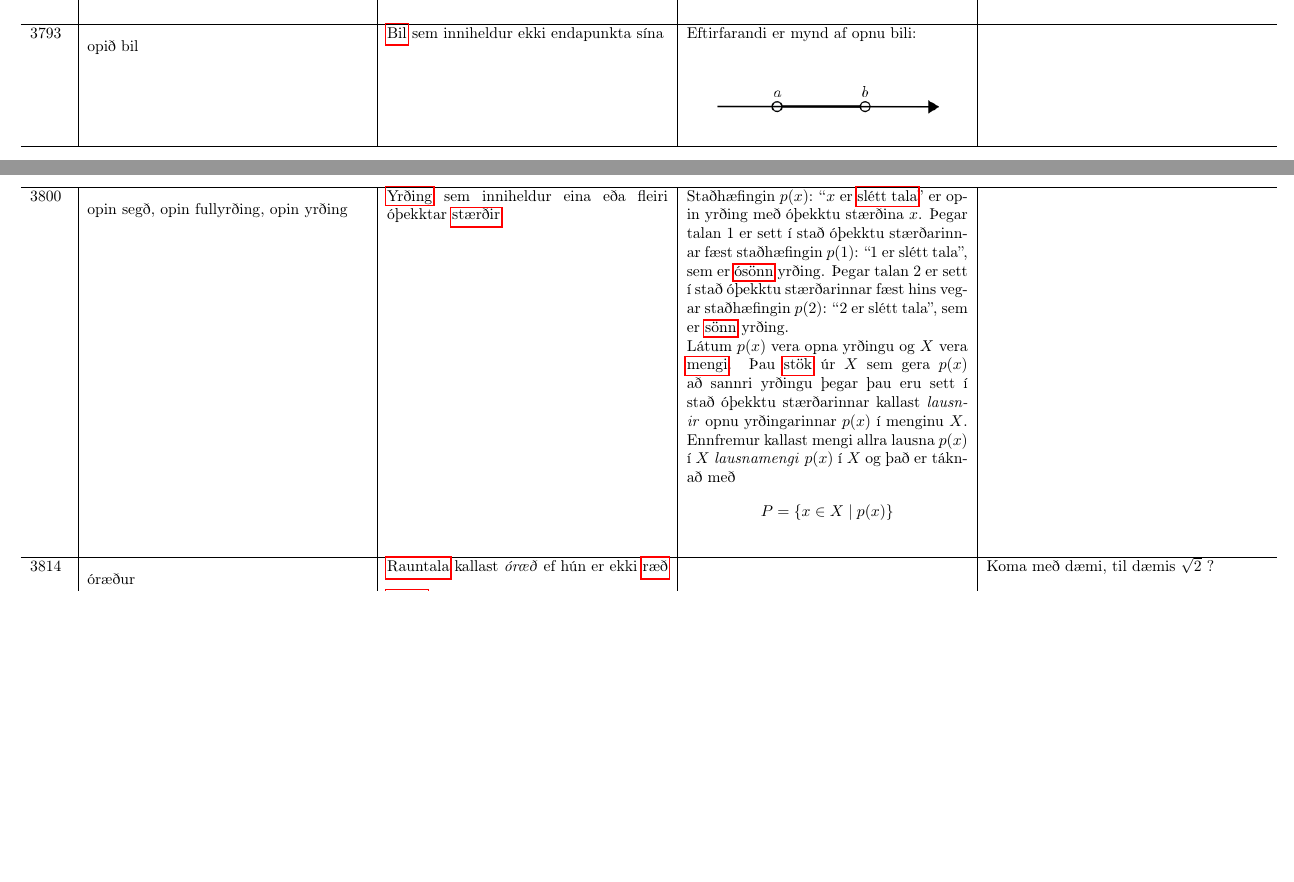
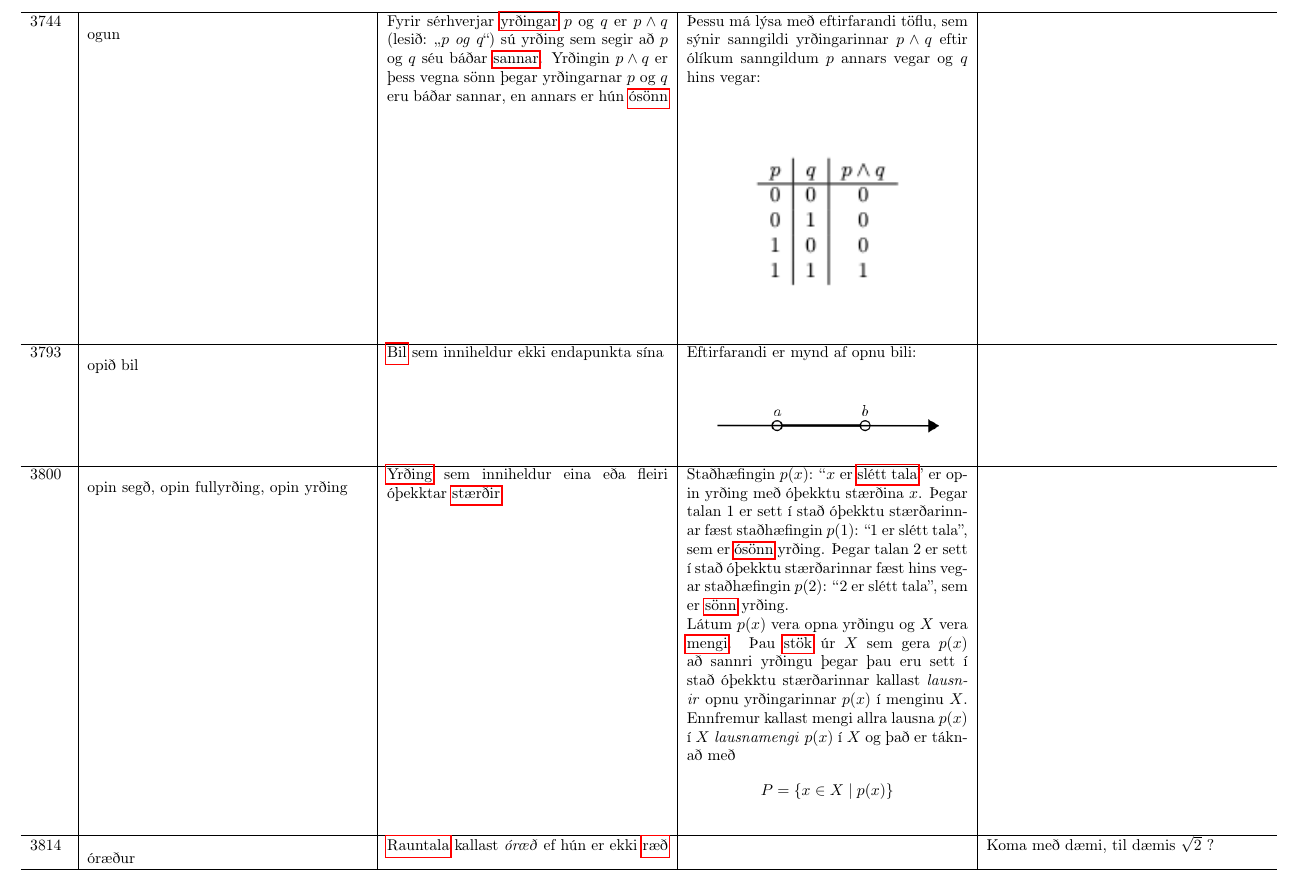
Before and after one commit to IslenskaStaerdfraedafelagid/ordaskra, a LaTeX document (main.tex, which reads ordaskra_table_finished.tex): two parts of pages 16 and 17 of 235 before the commit and part of page 17 of 236 after it, the two joined at a grey line, cut at the place of the change, the shorter picture padded with empty space. Compiled offline with pdfLaTeX.

Commit message:
Uppfæra ordaskra_table_finished.tex

```diff
--- a/ordaskra_table_finished.tex
+++ b/ordaskra_table_finished.tex
@@ -378,6 +378,12 @@ Fyrir öll mengi $A$ og $B$ má rita mengjamuninn $A \setminus B$ sem sniðmengi
 3661 & \hypertarget{row:3661}{oddpunktur, topppunktur, broddur} & Sjá \hyperlink{row:2198}{horn} &  &  \\
 \hline
 3663 & \hypertarget{row:3663}{oddstæður} & \hyperlink{row:1078}{Fall} $f: X \to Y$ þar sem $X$ og $Y$ eru \hyperlink{row:2098}{hlutmengi} í \hyperlink{row:3270}{mengi} \hyperlink{row:4093}{rauntalna} kallast \textit{oddstætt} ef fyrir öll $x \in X$ gildi að \[ f(-x) = - f(x). \] &  &  \\
+\hline
+3744 & \hypertarget{row:3744}{ogun} & Fyrir sérhverjar \hyperlink{row:1515}{yrðingar} $p$ og $q$ er $p \wedge q$ (lesið: „$p$ \textit{og} $q$“) sú yrðing sem segir að $p$ og $q$ séu báðar \hyperlink{row:4565}{sannar}. Yrðingin $p \wedge q$ er þess vegna sönn þegar yrðingarnar $p$ og $q$ eru báðar sannar, en annars er hún \hyperlink{row:3890}{ósönn} & Þessu má lýsa með eftirfarandi töflu, sem sýnir sanngildi yrðingarinnar $p \wedge q$ eftir ólíkum sanngildum $p$ annars vegar og $q$ hins vegar:
+
+\begin{center}
+\includegraphics[width=150px]{myndir/ogun.png}
+\end{center} &  \\
 \hline
 3793 & \hypertarget{row:3793}{opið bil} & \hyperlink{row:457}{Bil} sem inniheldur ekki endapunkta sína & Eftirfarandi er mynd af opnu bili:
 
```
